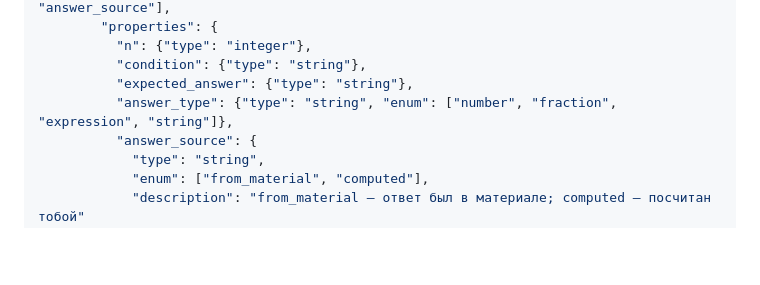
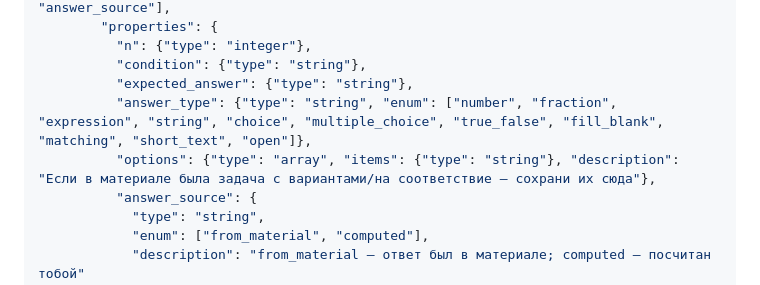
Before and after one commit to pavelneumoin/latex_ai, a Markdown page: cli/prompts/generate_from_material.md, the part around the change. GitHub-like rendering; blank space fills up the shorter version.

```diff
--- a/cli/prompts/generate_from_material.md
+++ b/cli/prompts/generate_from_material.md
@@ -69,7 +69,8 @@
           "n": {"type": "integer"},
           "condition": {"type": "string"},
           "expected_answer": {"type": "string"},
-          "answer_type": {"type": "string", "enum": ["number", "fraction", "expression", "string"]},
+          "answer_type": {"type": "string", "enum": ["number", "fraction", "expression", "string", "choice", "multiple_choice", "true_false", "fill_blank", "matching", "short_text", "open"]},
+          "options": {"type": "array", "items": {"type": "string"}, "description": "Если в материале была задача с вариантами/на соответствие — сохрани их сюда"},
           "answer_source": {
             "type": "string",
             "enum": ["from_material", "computed"],
```
Also changed, not shown: cli/prompts/generate_harder.md (+3 -1 lines), cli/prompts/generate_more_variants.md (+5 -3 lines).
